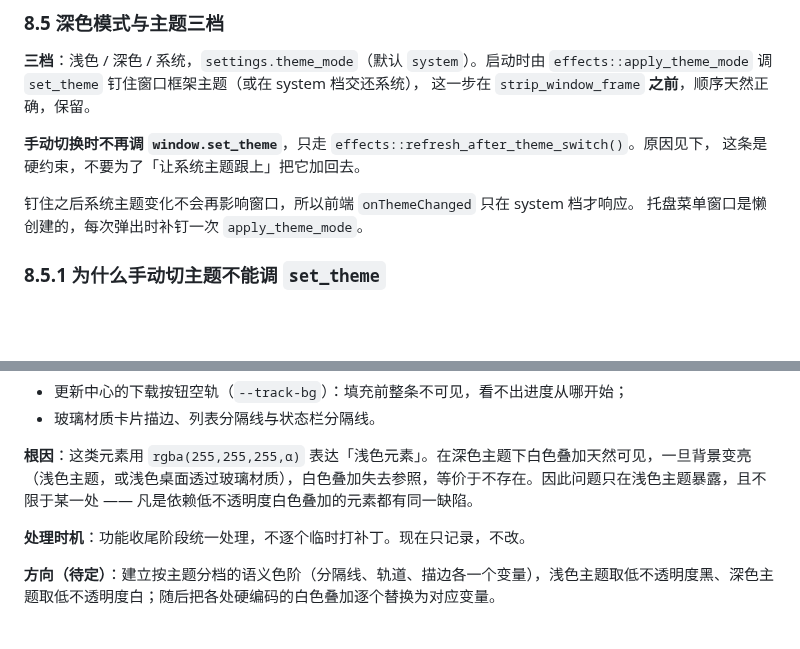
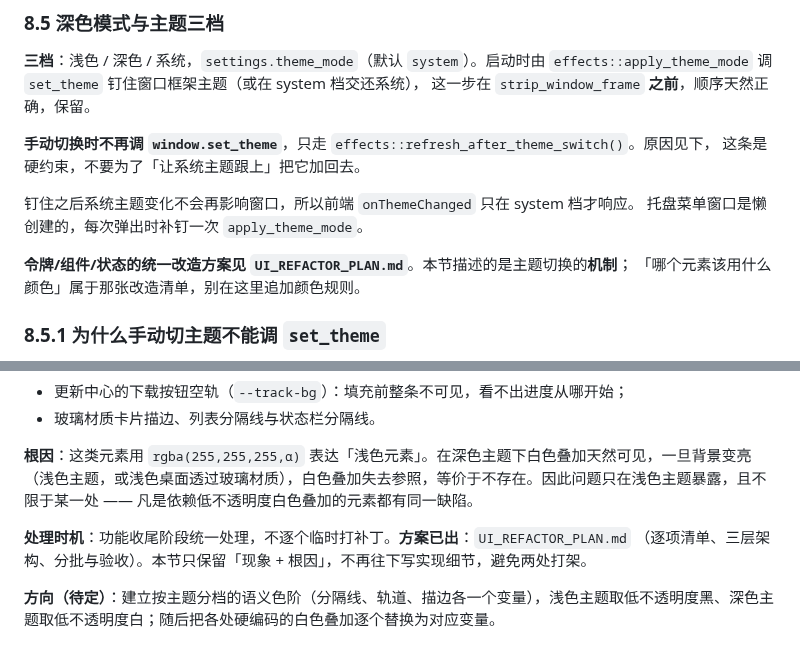
Before and after one commit to kunge9106/self_clipboard, a Markdown page: DESIGN.md, 2 parts joined by grey strips. GitHub-like rendering; blank space fills up the shorter version.

```diff
--- a/DESIGN.md
+++ b/DESIGN.md
@@ -745,6 +745,9 @@ settings   设置页
 钉住之后系统主题变化不会再影响窗口，所以前端 `onThemeChanged` 只在 system 档才响应。
 托盘菜单窗口是懒创建的，每次弹出时补钉一次 `apply_theme_mode`。
 
+**令牌/组件/状态的统一改造方案见 `UI_REFACTOR_PLAN.md`**。本节描述的是主题切换的**机制**；
+「哪个元素该用什么颜色」属于那张改造清单，别在这里追加颜色规则。
+
 ### 8.5.1 为什么手动切主题不能调 `set_theme`
 
 tao 的 undecorated 窗口**刻意保留** `WS_CAPTION | WS_THICKFRAME` 以取得 DWM 阴影，靠
@@ -1181,7 +1184,8 @@ id 对得上的高度。
 
 **根因**：这类元素用 `rgba(255,255,255,α)` 表达「浅色元素」。在深色主题下白色叠加天然可见，一旦背景变亮（浅色主题，或浅色桌面透过玻璃材质），白色叠加失去参照，等价于不存在。因此问题只在浅色主题暴露，且不限于某一处 —— 凡是依赖低不透明度白色叠加的元素都有同一缺陷。
 
-**处理时机**：功能收尾阶段统一处理，不逐个临时打补丁。现在只记录，不改。
+**处理时机**：功能收尾阶段统一处理，不逐个临时打补丁。**方案已出**：`UI_REFACTOR_PLAN.md`
+（逐项清单、三层架构、分批与验收）。本节只保留「现象 + 根因」，不再往下写实现细节，避免两处打架。
 
 **方向（待定）**：建立按主题分档的语义色阶（分隔线、轨道、描边各一个变量），浅色主题取低不透明度黑、深色主题取低不透明度白；随后把各处硬编码的白色叠加逐个替换为对应变量。
 
```
Also changed, not shown: UI_REFACTOR_PLAN.md (added, +200 -0 lines).
